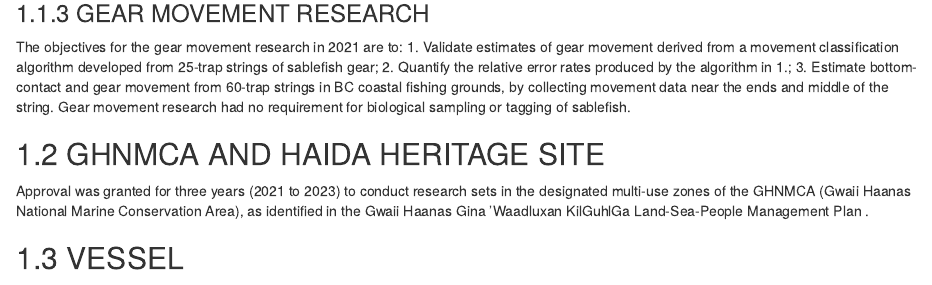
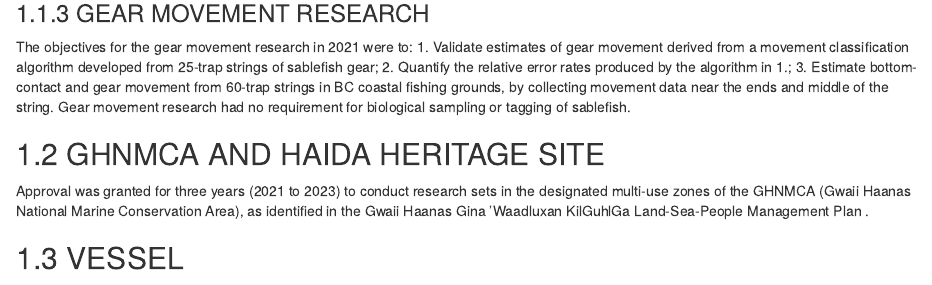
Before and after one commit to sabledata/surveyReport2021, an R Markdown document (02_methods.Rmd): the page in a window 1100 px wide, from 630 px down. Rendered offline with R 4.5, knitr and Pandoc, with nearby package versions; drawn as R Markdown's standard HTML page in place of the format the file asks for.

Commit message:
updated metods to past tense

```diff
--- a/02_methods.Rmd
+++ b/02_methods.Rmd
@@ -18,7 +18,7 @@ Under the traditional mainland inlet design, sets were allocated to five specifi
 
 ### GEAR MOVEMENT RESEARCH
 
-The objectives for the gear movement research in 2021 are to:
+The objectives for the gear movement research in 2021 were to:
 1.	Validate estimates of gear movement derived from a movement classification algorithm developed from 25-trap strings of sablefish gear;
 2.	Quantify the relative error rates produced by the algorithm in 1.;
 3.	Estimate bottom-contact and gear movement from 60-trap strings in BC coastal fishing grounds, by collecting movement data near the ends and middle of the string.  Gear movement research had no requirement for biological sampling or tagging of sablefish.
```
Also changed, not shown: figures/figure14.png, figures/figure17.png, figures/figure18.png, 1 other file.
